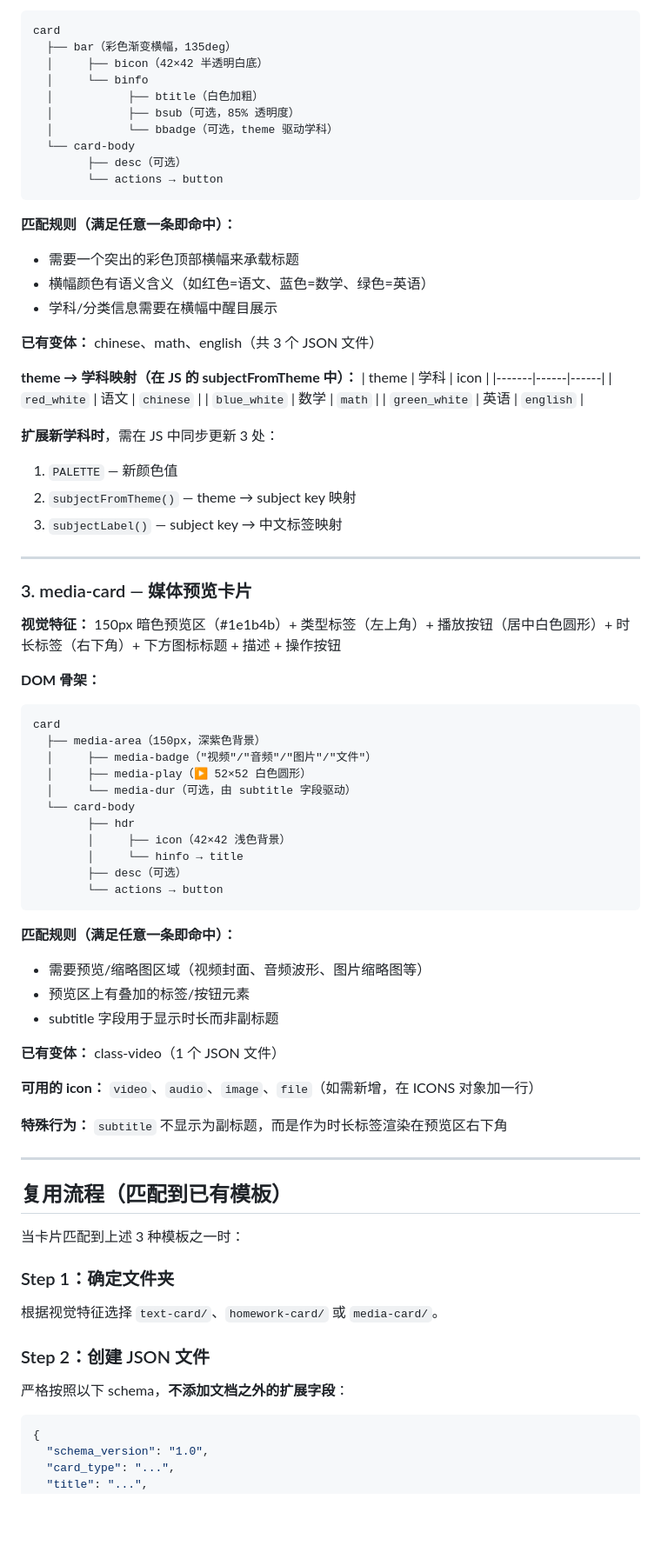
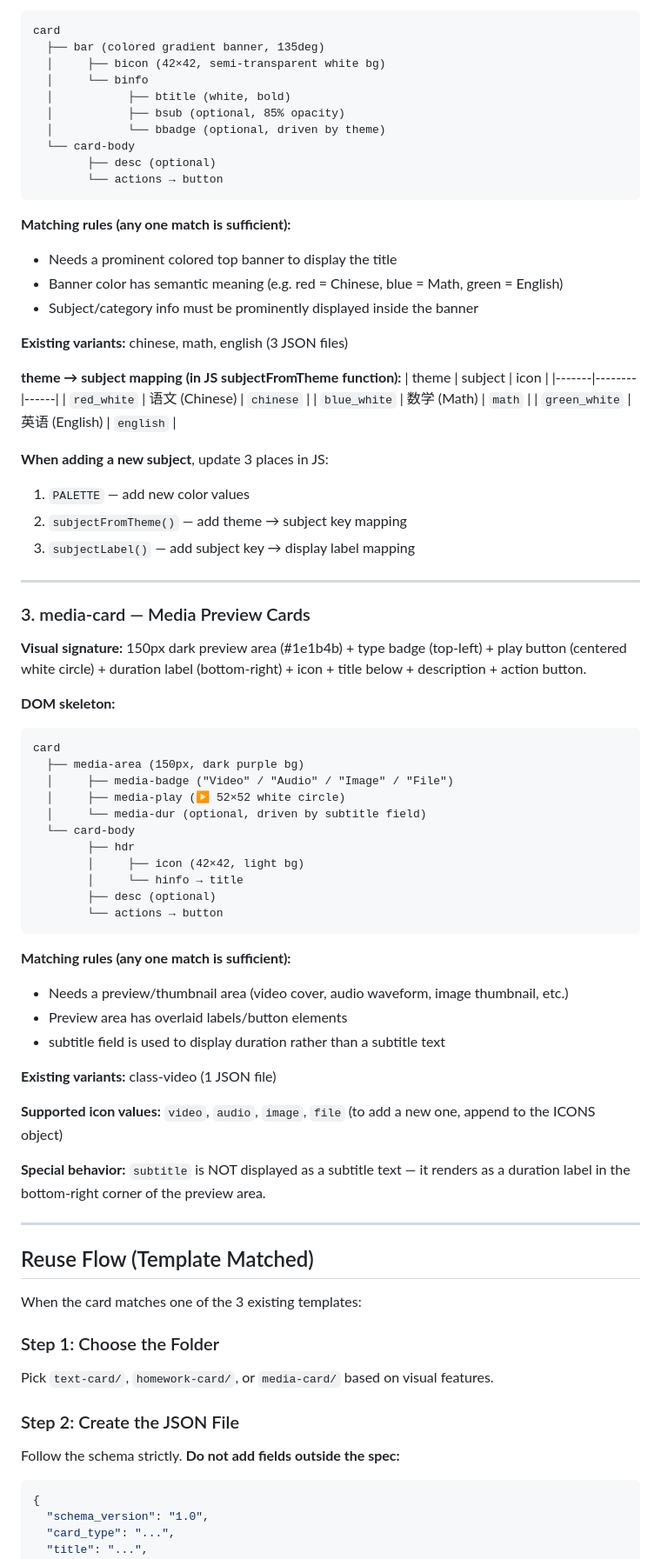
Before and after one commit to meiresonneroselyne970-wq/Security-Testing-Skills, a Markdown page: .claude/skills/card.md, the part around one of its changes. Shown at 87% size. Drawn GitHub-style; blank space fills up the shorter version.

Commit message:
feat(card): update documentation to enhance clarity and consistency in English and Chinese

````diff
--- a/.claude/skills/card.md
+++ b/.claude/skills/card.md
@@ -87,80 +87,80 @@ card
 ```
 card
-  ├── bar（彩色渐变横幅，135deg）
-  │     ├── bicon（42×42 半透明白底）
+  ├── bar (colored gradient banner, 135deg)
+  │     ├── bicon (42×42, semi-transparent white bg)
   │     └── binfo
-  │           ├── btitle（白色加粗）
-  │           ├── bsub（可选，85% 透明度）
-  │           └── bbadge（可选，theme 驱动学科）
+  │           ├── btitle (white, bold)
+  │           ├── bsub (optional, 85% opacity)
+  │           └── bbadge (optional, driven by theme)
   └── card-body
-        ├── desc（可选）
+        ├── desc (optional)
         └── actions → button
 ```
 
-**匹配规则（满足任意一条即命中）：**
-- 需要一个突出的彩色顶部横幅来承载标题
-- 横幅颜色有语义含义（如红色=语文、蓝色=数学、绿色=英语）
-- 学科/分类信息需要在横幅中醒目展示
+**Matching rules (any one match is sufficient):**
+- Needs a prominent colored top banner to display the title
+- Banner color has semantic meaning (e.g. red = Chinese, blue = Math, green = English)
+- Subject/category info must be prominently displayed inside the banner
 
-**已有变体：** chinese、math、english（共 3 个 JSON 文件）
+**Existing variants:** chinese, math, english (3 JSON files)
 
-**theme → 学科映射（在 JS 的 subjectFromTheme 中）：**
-| theme | 学科 | icon |
-|-------|------|------|
-| `red_white` | 语文 | `chinese` |
-| `blue_white` | 数学 | `math` |
-| `green_white` | 英语 | `english` |
+**theme → subject mapping (in JS subjectFromTheme function):**
+| theme | subject | icon |
+|-------|--------|------|
+| `red_white` | 语文 (Chinese) | `chinese` |
+| `blue_white` | 数学 (Math) | `math` |
+| `green_white` | 英语 (English) | `english` |
 
-**扩展新学科时**，需在 JS 中同步更新 3 处：
-1. `PALETTE` — 新颜色值
-2. `subjectFromTheme()` — theme → subject key 映射
-3. `subjectLabel()` — subject key → 中文标签映射
+**When adding a new subject**, update 3 places in JS:
+1. `PALETTE` — add new color values
+2. `subjectFromTheme()` — add theme → subject key mapping
+3. `subjectLabel()` — add subject key → display label mapping
 
 ---
 
-### 3. media-card — 媒体预览卡片
+### 3. media-card — Media Preview Cards
 
-**视觉特征：** 150px 暗色预览区（#1e1b4b）+ 类型标签（左上角）+ 播放按钮（居中白色圆形）+ 时长标签（右下角）+ 下方图标标题 + 描述 + 操作按钮
+**Visual signature:** 150px dark preview area (#1e1b4b) + type badge (top-left) + play button (centered white circle) + duration label (bottom-right) + icon + title below + description + action button.
 
-**DOM 骨架：**
+**DOM skeleton:**
 ```
 card
-  ├── media-area（150px，深紫色背景）
-  │     ├── media-badge（"视频"/"音频"/"图片"/"文件"）
-  │     ├── media-play（▶ 52×52 白色圆形）
-  │     └── media-dur（可选，由 subtitle 字段驱动）
+  ├── media-area (150px, dark purple bg)
+  │     ├── media-badge ("Video" / "Audio" / "Image" / "File")
+  │     ├── media-play (▶ 52×52 white circle)
+  │     └── media-dur (optional, driven by subtitle field)
   └── card-body
         ├── hdr
-        │     ├── icon（42×42 浅色背景）
+        │     ├── icon (42×42, light bg)
         │     └── hinfo → title
-        ├── desc（可选）
+        ├── desc (optional)
         └── actions → button
 ```
 
-**匹配规则（满足任意一条即命中）：**
-- 需要预览/缩略图区域（视频封面、音频波形、图片缩略图等）
-- 预览区上有叠加的标签/按钮元素
-- subtitle 字段用于显示时长而非副标题
+**Matching rules (any one match is sufficient):**
+- Needs a preview/thumbnail area (video cover, audio waveform, image thumbnail, etc.)
+- Preview area has overlaid labels/button elements
+- subtitle field is used to display duration rather than a subtitle text
 
-**已有变体：** class-video（1 个 JSON 文件）
+**Existing variants:** class-video (1 JSON file)
 
-**可用的 icon：** `video`、`audio`、`image`、`file`（如需新增，在 ICONS 对象加一行）
+**Supported icon values:** `video`, `audio`, `image`, `file` (to add a new one, append to the ICONS object)
 
-**特殊行为：** `subtitle` 不显示为副标题，而是作为时长标签渲染在预览区右下角
+**Special behavior:** `subtitle` is NOT displayed as a subtitle text — it renders as a duration label in the bottom-right corner of the preview area.
 
 ---
 
-## 复用流程（匹配到已有模板）
+## Reuse Flow (Template Matched)
 
-当卡片匹配到上述 3 种模板之一时：
+When the card matches one of the 3 existing templates:
 
-### Step 1：确定文件夹
+### Step 1: Choose the Folder
 
-根据视觉特征选择 `text-card/`、`homework-card/` 或 `media-card/`。
+Pick `text-card/`, `homework-card/`, or `media-card/` based on visual features.
 
-### Step 2：创建 JSON 文件
+### Step 2: Create the JSON File
 
-严格按照以下 schema，**不添加文档之外的扩展字段**：
+Follow the schema strictly. **Do not add fields outside the spec:**
 
 ```json
 {
````
Also changed, not shown: other parts of .claude/skills/card.md (+181 -147 lines).
